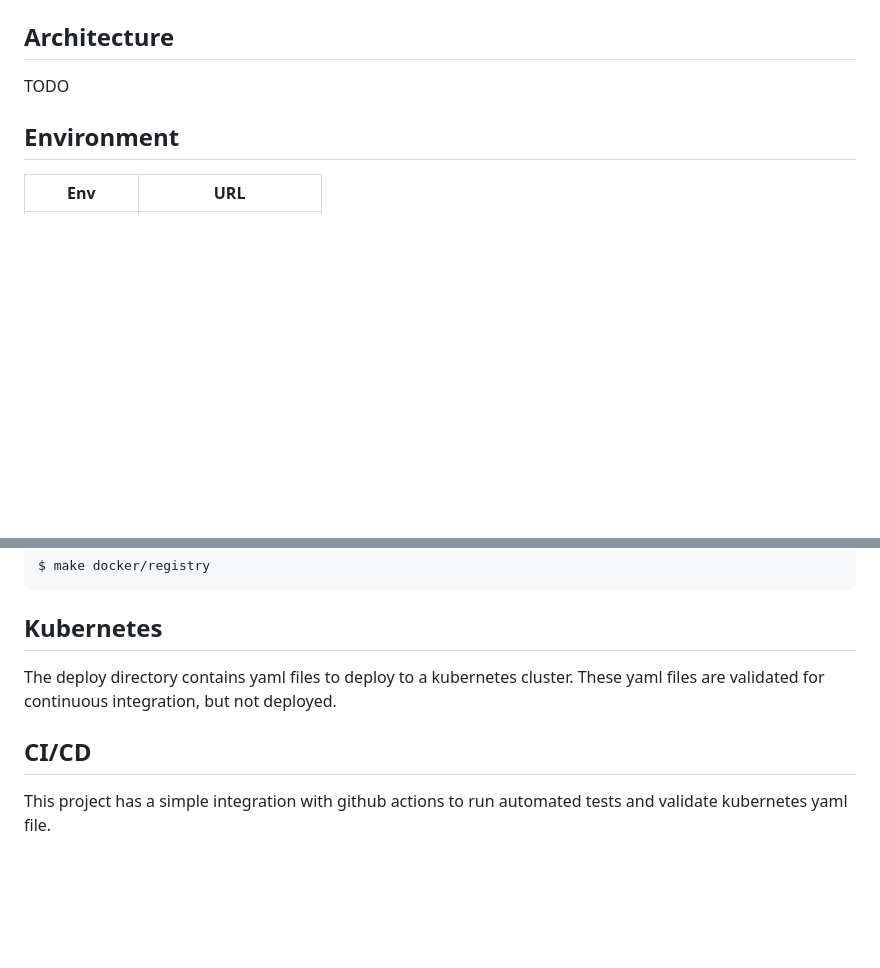
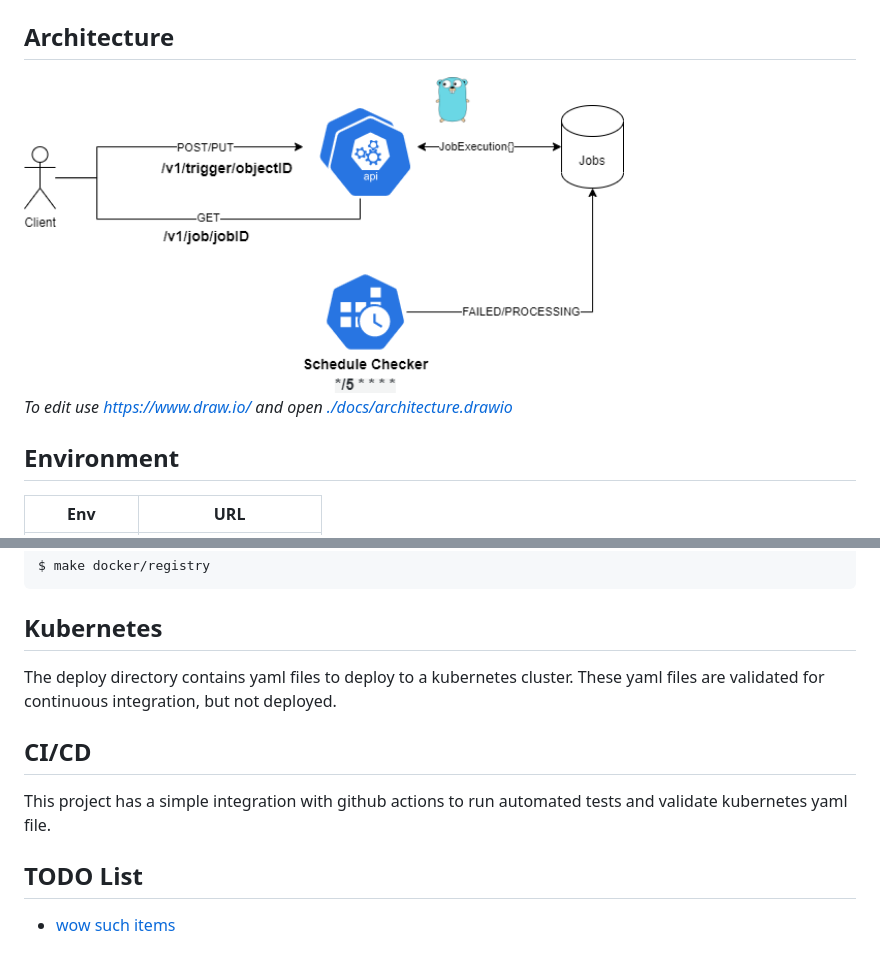
Before and after one commit to arthurhenrique/job-manager, a Markdown page: README.md, 2 parts joined by grey strips. GitHub-like rendering; pictures changed too: docs/architecture.png (added); blank space fills up the shorter version.

````diff
--- a/README.md
+++ b/README.md
@@ -13,7 +13,9 @@ This repository refers to backend hasty test `challenge/Hasty_BE_Challange.pdf`
 
 ## Architecture
 
-TODO
+<img src="./docs/architecture.png" alt="Architecture" width="600"/>
+
+*To edit use <https://www.draw.io/> and open [./docs/architecture.drawio](./docs/architecture.drawio)*
 
 ## Environment
 
@@ -73,8 +75,13 @@ $ make docker/registry
 ```
 
 ## Kubernetes
+
 The deploy directory contains yaml files to deploy to a kubernetes cluster. These yaml files are validated for continuous integration, but not deployed.
 
 ## CI/CD
 
 This project has a simple integration with github actions to run automated tests and validate kubernetes yaml file.
+
+## TODO List
+
++ [wow such items](https://gist.github.com/arthurhenrique/d7d2484532baf4c12faf9a0fa2c7738b)
````
Also changed, not shown: 3 other files.
